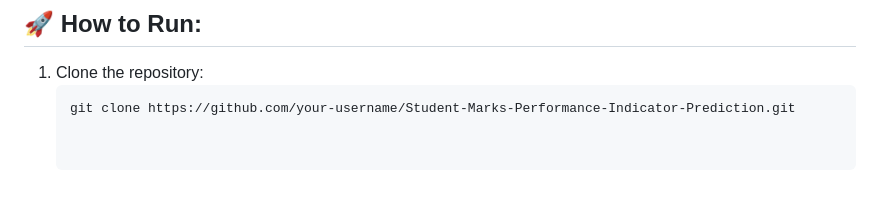
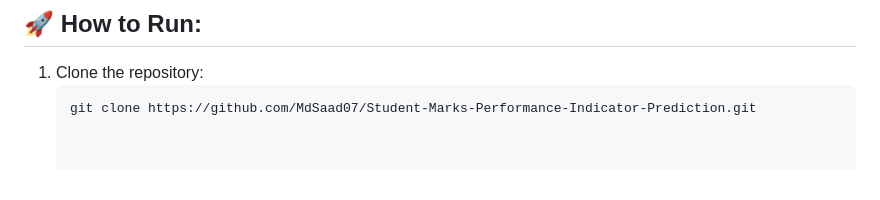
Before and after one commit to MdSaad07/student-exam-performance-indicator-prediction, a Markdown page: README.md, the part around the change. GitHub-like rendering.

````diff
--- a/README.md
+++ b/README.md
@@ -84,4 +84,4 @@ The goal of this project is to build a machine learning model that predicts stud
 ## 🚀 How to Run:
 1. Clone the repository:
    ```bash
-   git clone https://github.com/your-username/Student-Marks-Performance-Indicator-Prediction.git
+   git clone https://github.com/MdSaad07/Student-Marks-Performance-Indicator-Prediction.git
````
